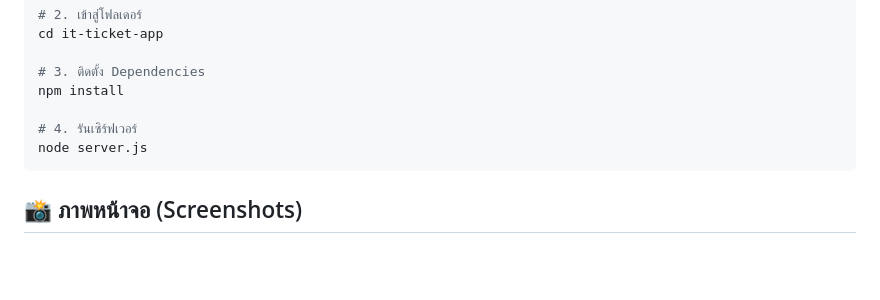
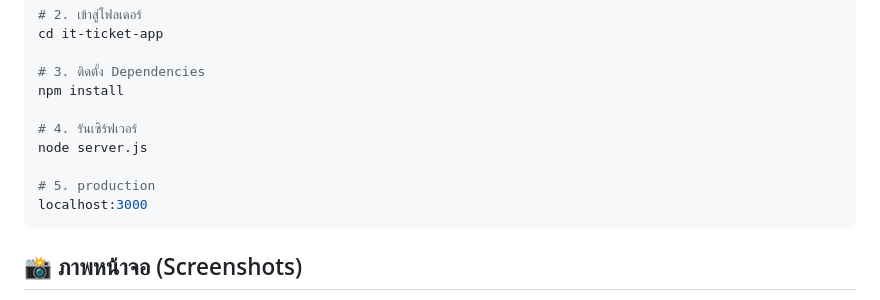
Before and after one commit to Wisalber-IT/IT_SUPPORT_APP, a Markdown page: README.md, the part around the change. GitHub-like rendering; blank space fills up the shorter version.

Commit message:
Update README with production instructions
Add production section and instructions to README.

````diff
--- a/README.md
+++ b/README.md
@@ -50,6 +50,9 @@ npm install
 
 # 4. รันเซิร์ฟเวอร์
 node server.js
+
+# 5. production
+localhost:3000
 ```
 
 ## 📸 ภาพหน้าจอ (Screenshots)
````
